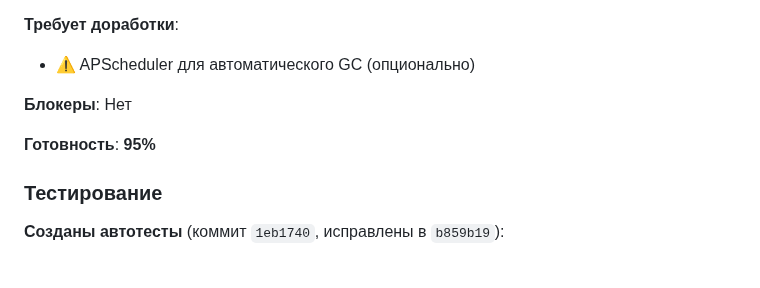
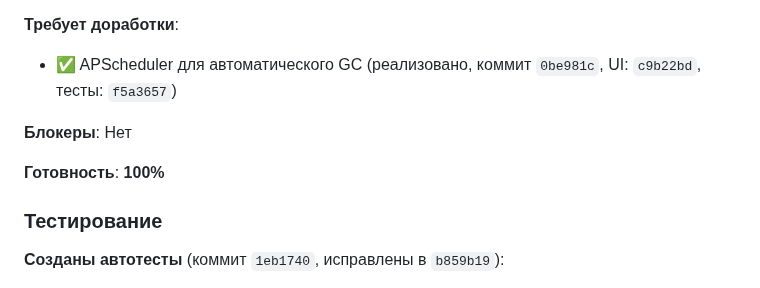
Before and after one commit to mvyarikov-web/ZAKUPKI_WEB, a Markdown page: increments_doc/015-increment-2025-11-05.md, the part around one of its changes. Rendered like a GitHub page.

```diff
--- a/increments_doc/015-increment-2025-11-05.md
+++ b/increments_doc/015-increment-2025-11-05.md
@@ -354,11 +354,11 @@ usage_norm = min(access_count / days_since_upload, 1)
 - ✅ Проверка прав в UI через API
 
 **Требует доработки**:
-- ⚠️ APScheduler для автоматического GC (опционально)
+- ✅ APScheduler для автоматического GC (реализовано, коммит `0be981c`, UI: `c9b22bd`, тесты: `f5a3657`)
 
 **Блокеры**: Нет
 
-**Готовность**: **95%**
+**Готовность**: **100%**
 
 ### Тестирование
 
```
Also changed, not shown: other parts of increments_doc/015-increment-2025-11-05.md (+46 -1 lines), README.md (+8 -0 lines).
